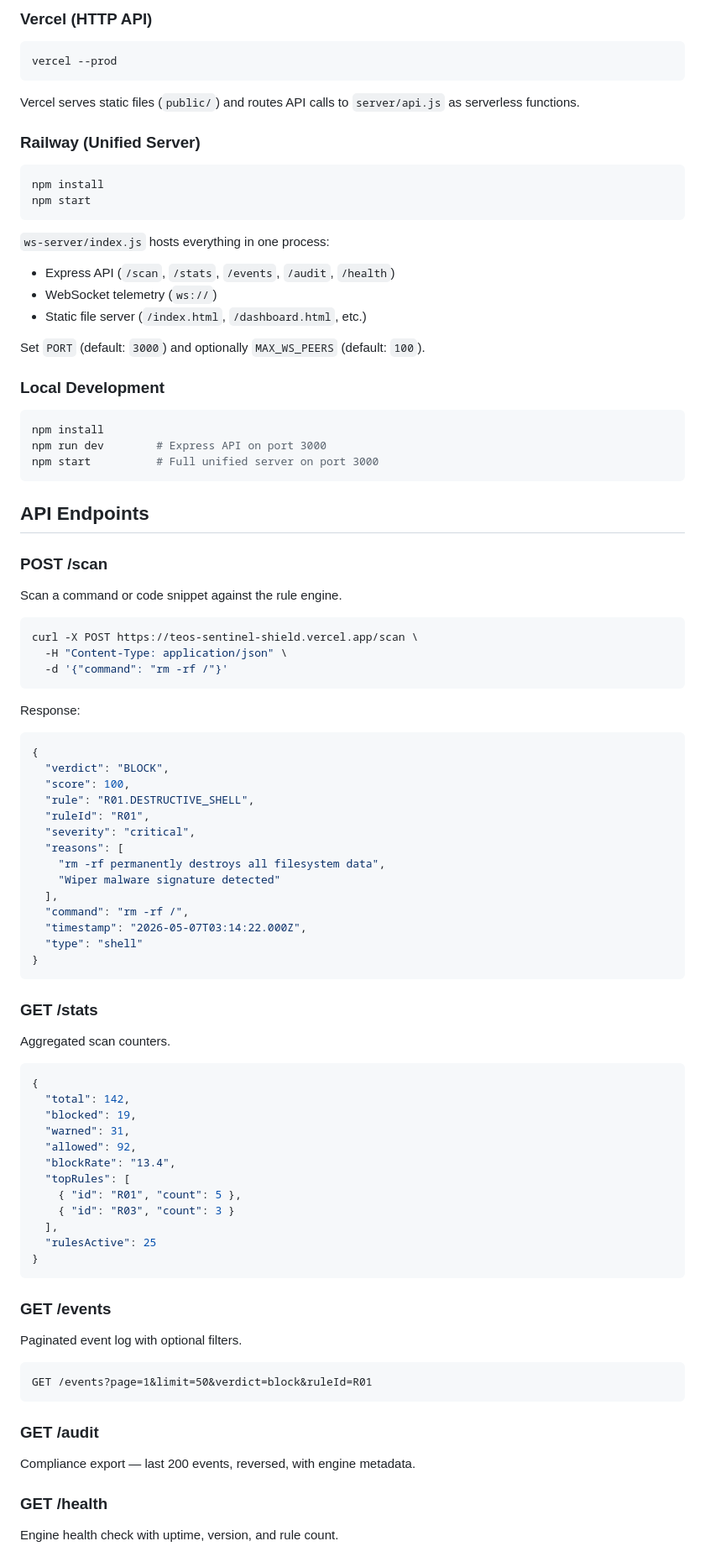
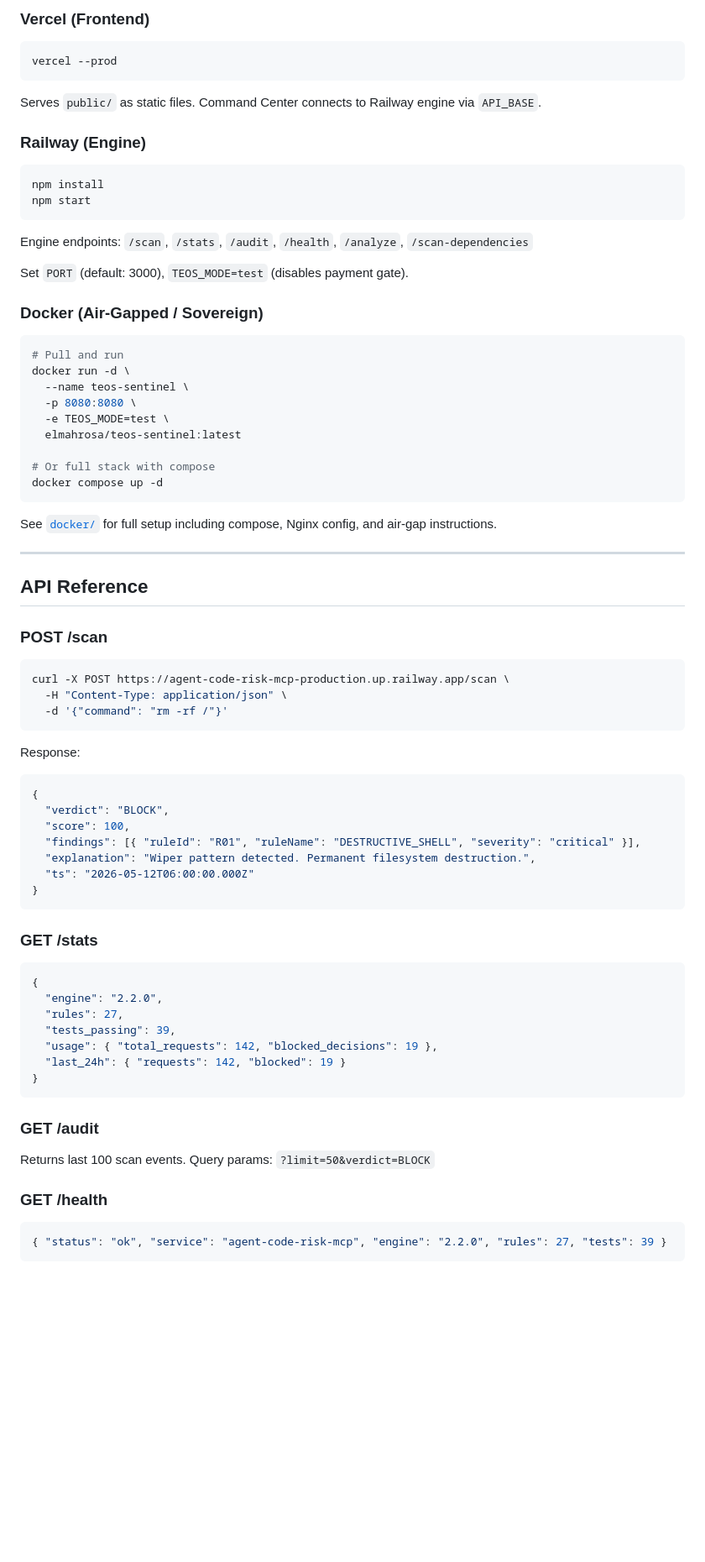
Before and after one commit to Elmahrosa/teos-sentinel-shield, a Markdown page: README.md, the part around one of its changes. Shown at 84% size. Rendered like a GitHub page; blank space fills up the shorter version.

````diff
--- a/README.md
+++ b/README.md
@@ -60,42 +91,47 @@ INPUT  →  25 deterministic rules  →  BLOCK / WARN / ALLOW  →  PERSIST + ST
 
-### Vercel (HTTP API)
+### Vercel (Frontend)
 
 ```bash
 vercel --prod
 ```
 
-Vercel serves static files (`public/`) and routes API calls to `server/api.js` as serverless functions.
+Serves `public/` as static files. Command Center connects to Railway engine via `API_BASE`.
 
-### Railway (Unified Server)
+### Railway (Engine)
 
 ```bash
 npm install
 npm start
 ```
 
-`ws-server/index.js` hosts everything in one process:
-- Express API (`/scan`, `/stats`, `/events`, `/audit`, `/health`)
-- WebSocket telemetry (`ws://`)
-- Static file server (`/index.html`, `/dashboard.html`, etc.)
+Engine endpoints: `/scan`, `/stats`, `/audit`, `/health`, `/analyze`, `/scan-dependencies`
 
-Set `PORT` (default: `3000`) and optionally `MAX_WS_PEERS` (default: `100`).
+Set `PORT` (default: 3000), `TEOS_MODE=test` (disables payment gate).
 
-### Local Development
+### Docker (Air-Gapped / Sovereign)
 
 ```bash
-npm install
-npm run dev        # Express API on port 3000
-npm start          # Full unified server on port 3000
+# Pull and run
+docker run -d \
+  --name teos-sentinel \
+  -p 8080:8080 \
+  -e TEOS_MODE=test \
+  elmahrosa/teos-sentinel:latest
+
+# Or full stack with compose
+docker compose up -d
 ```
 
-## API Endpoints
+See [`docker/`](docker/) for full setup including compose, Nginx config, and air-gap instructions.
+
+---
+
+## API Reference
 
 ### POST /scan
 
-Scan a command or code snippet against the rule engine.
-
 ```bash
-curl -X POST https://teos-sentinel-shield.vercel.app/scan \
+curl -X POST https://agent-code-risk-mcp-production.up.railway.app/scan \
   -H "Content-Type: application/json" \
   -d '{"command": "rm -rf /"}'
 ```
@@ -106,51 +142,31 @@ Response:
 {
   "verdict": "BLOCK",
   "score": 100,
-  "rule": "R01.DESTRUCTIVE_SHELL",
-  "ruleId": "R01",
-  "severity": "critical",
-  "reasons": [
-    "rm -rf permanently destroys all filesystem data",
-    "Wiper malware signature detected"
-  ],
-  "command": "rm -rf /",
-  "timestamp": "2026-05-07T03:14:22.000Z",
-  "type": "shell"
+  "findings": [{ "ruleId": "R01", "ruleName": "DESTRUCTIVE_SHELL", "severity": "critical" }],
+  "explanation": "Wiper pattern detected. Permanent filesystem destruction.",
+  "ts": "2026-05-12T06:00:00.000Z"
 }
 ```
 
 ### GET /stats
 
-Aggregated scan counters.
-
 ```json
 {
-  "total": 142,
-  "blocked": 19,
-  "warned": 31,
-  "allowed": 92,
-  "blockRate": "13.4",
-  "topRules": [
-    { "id": "R01", "count": 5 },
-    { "id": "R03", "count": 3 }
-  ],
-  "rulesActive": 25
+  "engine": "2.2.0",
+  "rules": 27,
+  "tests_passing": 39,
+  "usage": { "total_requests": 142, "blocked_decisions": 19 },
+  "last_24h": { "requests": 142, "blocked": 19 }
 }
-```
-
-### GET /events
-
-Paginated event log with optional filters.
-
-```
-GET /events?page=1&limit=50&verdict=block&ruleId=R01
 ```
 
 ### GET /audit
 
-Compliance export — last 200 events, reversed, with engine metadata.
+Returns last 100 scan events. Query params: `?limit=50&verdict=BLOCK`
 
 ### GET /health
 
-Engine health check with uptime, version, and rule count.
+```json
+{ "status": "ok", "service": "agent-code-risk-mcp", "engine": "2.2.0", "rules": 27, "tests": 39 }
+```
 
````
Also changed, not shown: other parts of README.md (+161 -121 lines).
